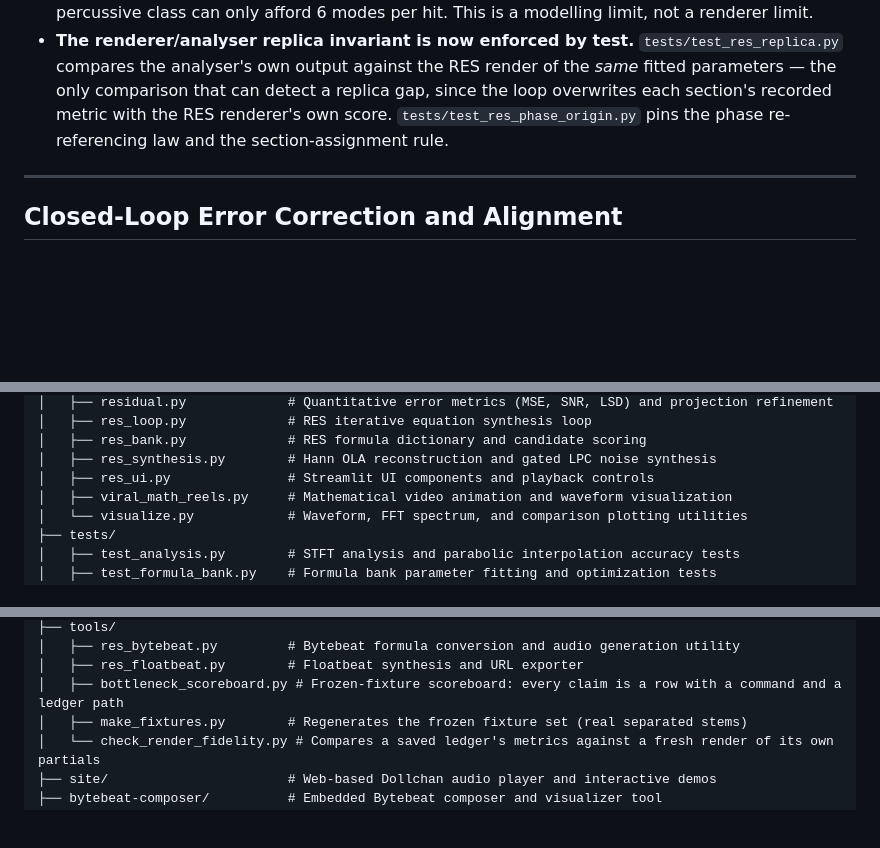
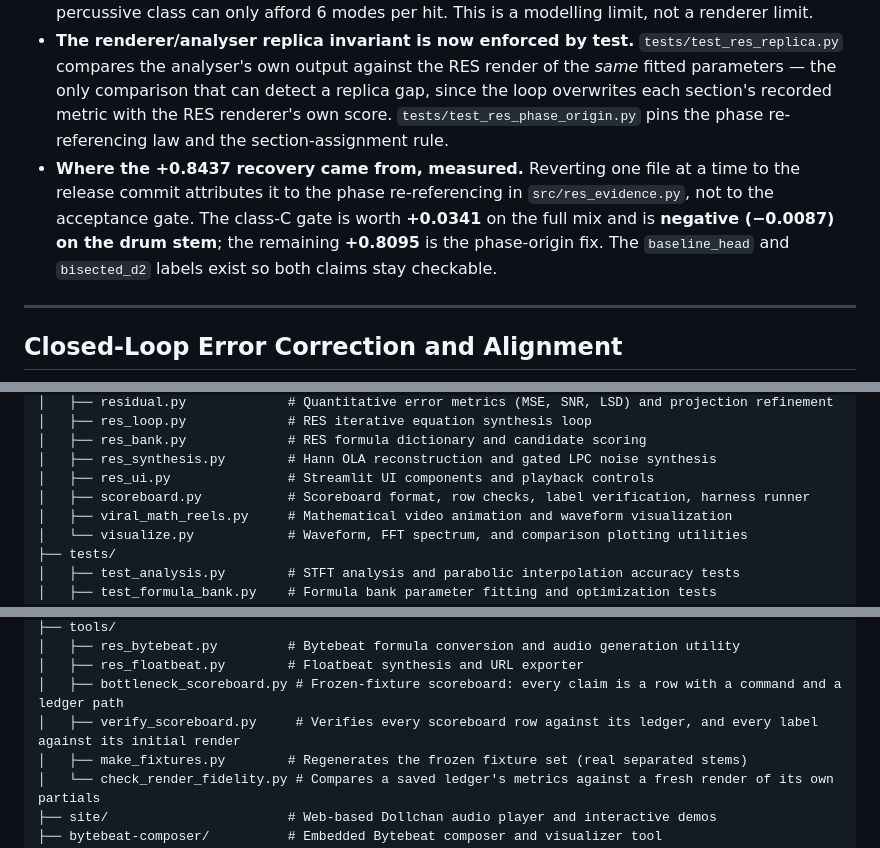
Before and after one commit to Biswajit-Sahoo-13/Muisc2Math, a Markdown page: README.md, 3 parts joined by grey strips. Rendered like a GitHub page; blank space fills up the shorter version.

```diff
--- a/README.md
+++ b/README.md
@@ -189,6 +188,7 @@ Every figure below is measured by `tools/bottleneck_scoreboard.py` on a frozen f
 - **Separated stems (native DSP partition of *j-hope - MONA LISA*, 10 s):** vocals **0.7535**, other **0.7376**, bass **0.6160**, drums **0.4107**. Tonal stems land in the 0.62–0.76 band.
 - **Percussion is the hard case.** A drum stem reconstructs at **0.4107 correlation / LSD 18.04 dB**: a kick, a snare and a hi-hat are not sums of sinusoids, and even at 12 hits per section the percussive class can only afford 6 modes per hit. This is a modelling limit, not a renderer limit.
 - **The renderer/analyser replica invariant is now enforced by test.** `tests/test_res_replica.py` compares the analyser's own output against the RES render of the *same* fitted parameters — the only comparison that can detect a replica gap, since the loop overwrites each section's recorded metric with the RES renderer's own score. `tests/test_res_phase_origin.py` pins the phase re-referencing law and the section-assignment rule.
+- **Where the +0.8437 recovery came from, measured.** Reverting one file at a time to the release commit attributes it to the phase re-referencing in `src/res_evidence.py`, not to the acceptance gate. The class-C gate is worth **+0.0341** on the full mix and is **negative (−0.0087) on the drum stem**; the remaining **+0.8095** is the phase-origin fix. The `baseline_head` and `bisected_d2` labels exist so both claims stay checkable.
 
 ---
 
@@ -348,6 +392,7 @@ python -m unittest discover tests
 │   ├── res_bank.py             # RES formula dictionary and candidate scoring
 │   ├── res_synthesis.py        # Hann OLA reconstruction and gated LPC noise synthesis
 │   ├── res_ui.py               # Streamlit UI components and playback controls
+│   ├── scoreboard.py           # Scoreboard format, row checks, label verification, harness runner
 │   ├── viral_math_reels.py     # Mathematical video animation and waveform visualization
 │   └── visualize.py            # Waveform, FFT spectrum, and comparison plotting utilities
 ├── tests/
@@ -365,6 +410,7 @@ python -m unittest discover tests
 │   ├── res_bytebeat.py         # Bytebeat formula conversion and audio generation utility
 │   ├── res_floatbeat.py        # Floatbeat synthesis and URL exporter
 │   ├── bottleneck_scoreboard.py # Frozen-fixture scoreboard: every claim is a row with a command and a ledger path
+│   ├── verify_scoreboard.py     # Verifies every scoreboard row against its ledger, and every label against its initial render
 │   ├── make_fixtures.py        # Regenerates the frozen fixture set (real separated stems)
 │   └── check_render_fidelity.py # Compares a saved ledger's metrics against a fresh render of its own partials
 ├── site/                       # Web-based Dollchan audio player and interactive demos
```
Also changed, not shown: other parts of README.md (+60 -17 lines).
